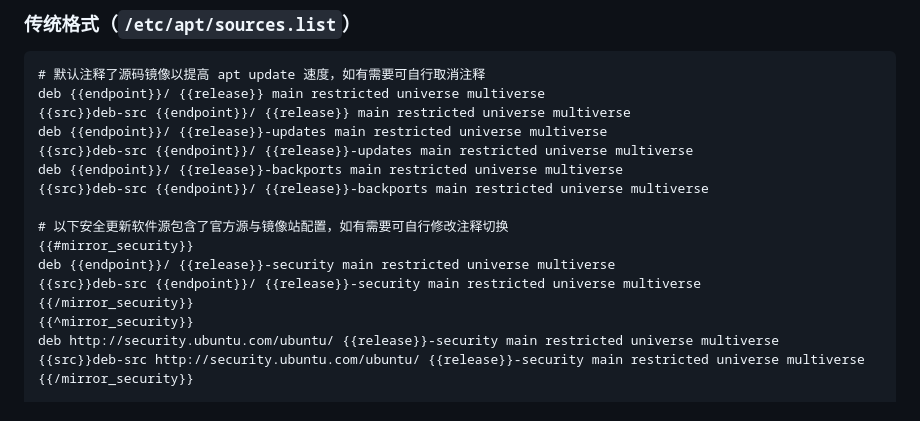
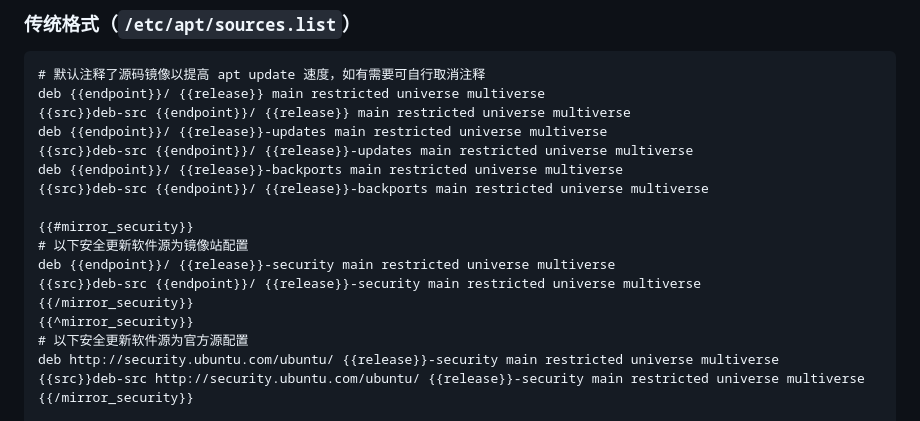
Before and after one commit to mirrorz-org/mirrorz-docs, a Markdown page: ubuntu/ubuntu.zh.md, the part around the change. Drawn GitHub-style.

Commit message:
ubuntu: Fix comment about security update

```diff
--- a/ubuntu/ubuntu.zh.md
+++ b/ubuntu/ubuntu.zh.md
@@ -43,12 +43,13 @@ deb {{endpoint}}/ {{release}}-updates main restricted universe multiverse
 deb {{endpoint}}/ {{release}}-backports main restricted universe multiverse
 {{src}}deb-src {{endpoint}}/ {{release}}-backports main restricted universe multiverse
 
-# 以下安全更新软件源包含了官方源与镜像站配置，如有需要可自行修改注释切换
 {{#mirror_security}}
+# 以下安全更新软件源为镜像站配置
 deb {{endpoint}}/ {{release}}-security main restricted universe multiverse
 {{src}}deb-src {{endpoint}}/ {{release}}-security main restricted universe multiverse
 {{/mirror_security}}
 {{^mirror_security}}
+# 以下安全更新软件源为官方源配置
 deb http://security.ubuntu.com/ubuntu/ {{release}}-security main restricted universe multiverse
 {{src}}deb-src http://security.ubuntu.com/ubuntu/ {{release}}-security main restricted universe multiverse
 {{/mirror_security}}
```
